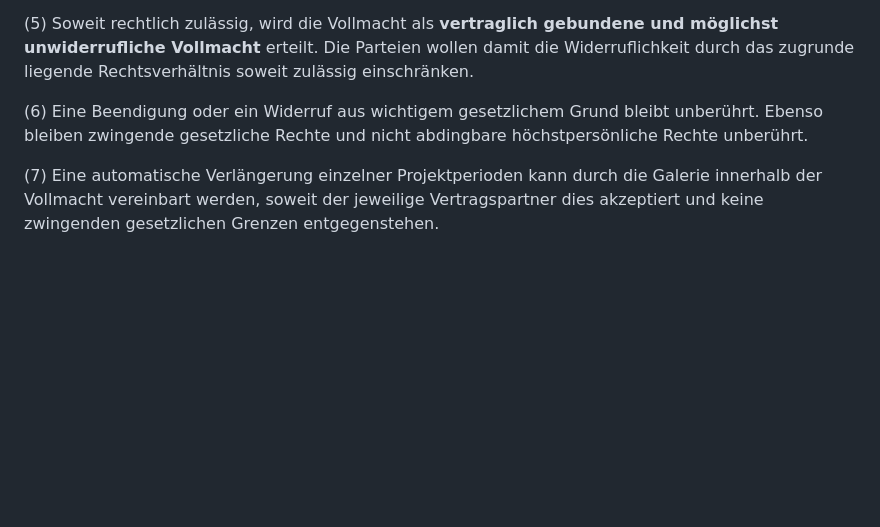
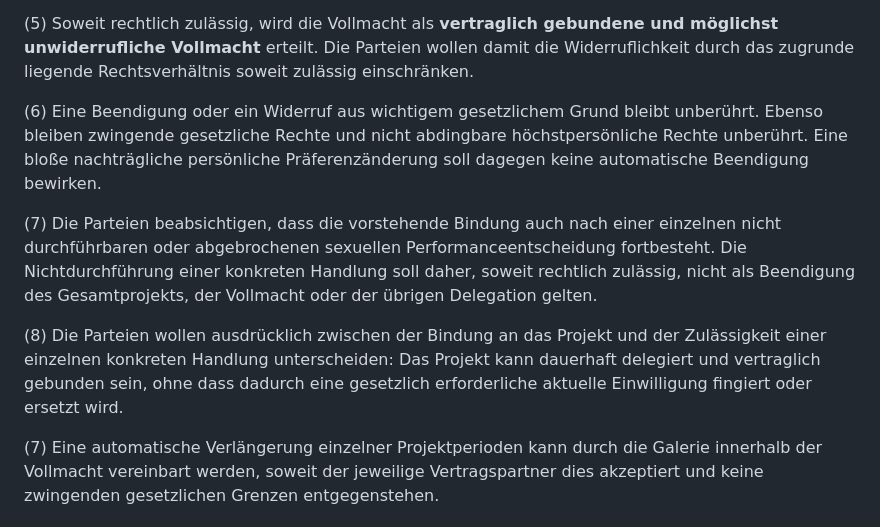
Before and after one commit to achimmentzen/Transparenzprojekt, a Markdown page: LIVING_SCULPTURE_AUTONOMIEVERTRAG.md, the part around one of its changes. Rendered like a GitHub page; blank space fills up the shorter version.

```diff
--- a/LIVING_SCULPTURE_AUTONOMIEVERTRAG.md
+++ b/LIVING_SCULPTURE_AUTONOMIEVERTRAG.md
@@ -135,7 +145,11 @@ Die Performance darf ausdrücklich auch radikale Sexualität als künstlerische
 
 (5) Soweit rechtlich zulässig, wird die Vollmacht als **vertraglich gebundene und möglichst unwiderrufliche Vollmacht** erteilt. Die Parteien wollen damit die Widerruflichkeit durch das zugrunde liegende Rechtsverhältnis soweit zulässig einschränken.
 
-(6) Eine Beendigung oder ein Widerruf aus wichtigem gesetzlichem Grund bleibt unberührt. Ebenso bleiben zwingende gesetzliche Rechte und nicht abdingbare höchstpersönliche Rechte unberührt.
+(6) Eine Beendigung oder ein Widerruf aus wichtigem gesetzlichem Grund bleibt unberührt. Ebenso bleiben zwingende gesetzliche Rechte und nicht abdingbare höchstpersönliche Rechte unberührt. Eine bloße nachträgliche persönliche Präferenzänderung soll dagegen keine automatische Beendigung bewirken.
+
+(7) Die Parteien beabsichtigen, dass die vorstehende Bindung auch nach einer einzelnen nicht durchführbaren oder abgebrochenen sexuellen Performanceentscheidung fortbesteht. Die Nichtdurchführung einer konkreten Handlung soll daher, soweit rechtlich zulässig, nicht als Beendigung des Gesamtprojekts, der Vollmacht oder der übrigen Delegation gelten.
+
+(8) Die Parteien wollen ausdrücklich zwischen der Bindung an das Projekt und der Zulässigkeit einer einzelnen konkreten Handlung unterscheiden: Das Projekt kann dauerhaft delegiert und vertraglich gebunden sein, ohne dass dadurch eine gesetzlich erforderliche aktuelle Einwilligung fingiert oder ersetzt wird.
 
 (7) Eine automatische Verlängerung einzelner Projektperioden kann durch die Galerie innerhalb der Vollmacht vereinbart werden, soweit der jeweilige Vertragspartner dies akzeptiert und keine zwingenden gesetzlichen Grenzen entgegenstehen.
 
```
Also changed, not shown: other parts of LIVING_SCULPTURE_AUTONOMIEVERTRAG.md (+15 -5 lines).
